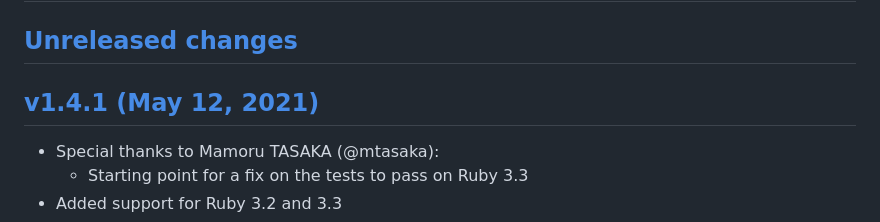
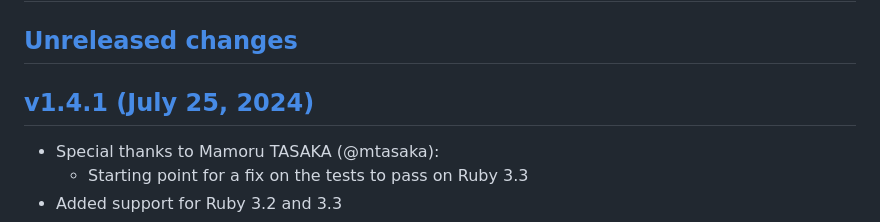
Before and after one commit to ms-ati/docile, a Markdown page: HISTORY.md, the part around the change. Rendered like a GitHub page.

```diff
--- a/HISTORY.md
+++ b/HISTORY.md
@@ -2,7 +2,7 @@
 
 ## [Unreleased changes](http://github.com/ms-ati/docile/compare/v1.4.1...main)
 
-## [v1.4.1 (May 12, 2021)](http://github.com/ms-ati/docile/compare/v1.4.0...v1.4.1)
+## [v1.4.1 (July 25, 2024)](http://github.com/ms-ati/docile/compare/v1.4.0...v1.4.1)
 
   - Special thanks to Mamoru TASAKA (@mtasaka):
     - Starting point for a fix on the tests to pass on Ruby 3.3
```
